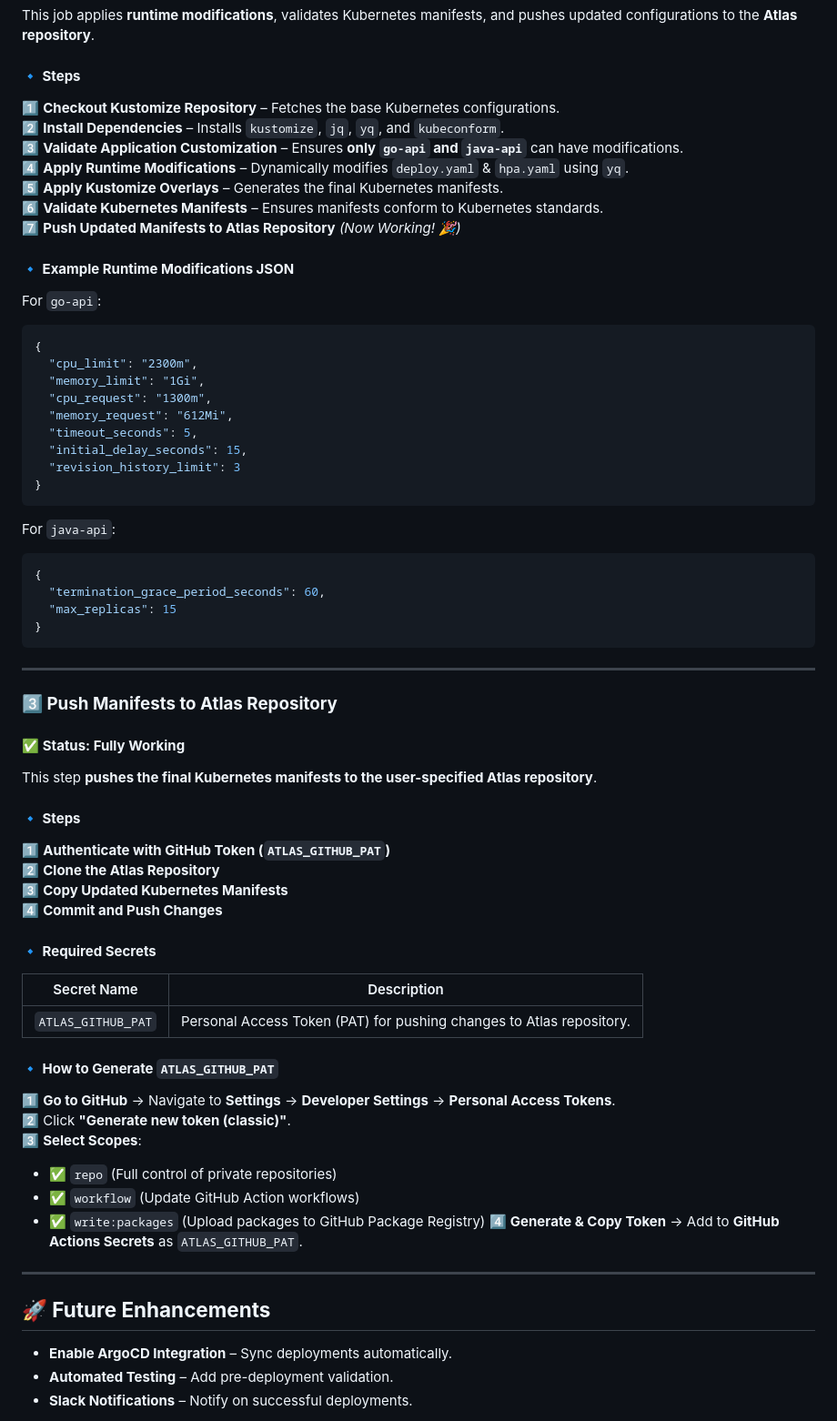
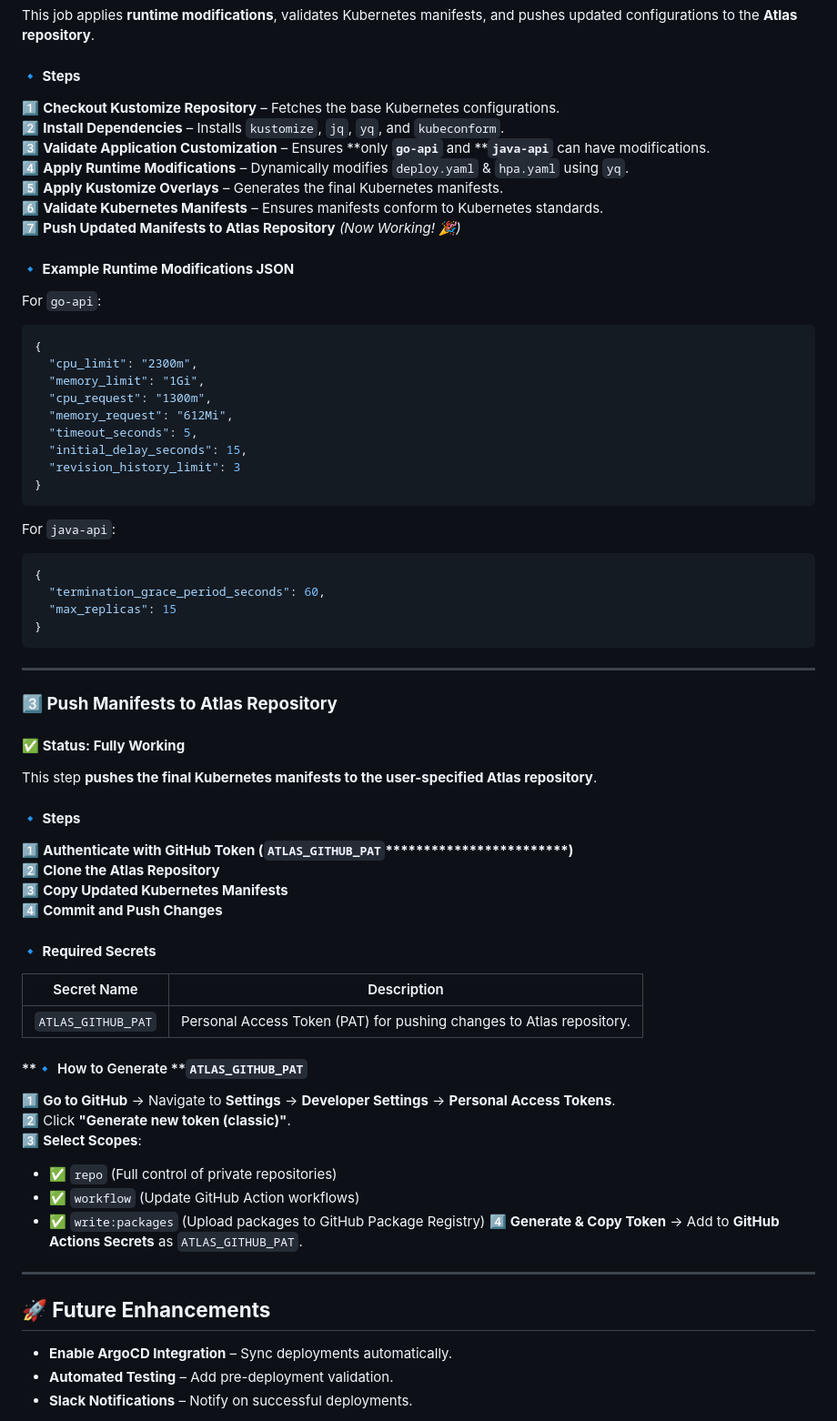
Before and after one commit to bgcodehub/k8s-actions-templates, a Markdown page: README.md, the part around the change printed below. Shown: that part at 91% size. GitHub-like rendering.

````diff
--- a/README.md
+++ b/README.md
@@ -61,16 +76,19 @@ This job **builds a Docker image**, runs **tests**, and **pushes it to JFrog Art
 This job applies **runtime modifications**, validates Kubernetes manifests, and pushes updated configurations to the **Atlas repository**.
 
 #### **🔹 Steps**
-1️⃣ **Checkout Kustomize Repository** – Fetches the base Kubernetes configurations.
-2️⃣ **Install Dependencies** – Installs `kustomize`, `jq`, `yq`, and `kubeconform`.
-3️⃣ **Validate Application Customization** – Ensures **only `go-api` and `java-api`** can have modifications.
-4️⃣ **Apply Runtime Modifications** – Dynamically modifies `deploy.yaml` & `hpa.yaml` using `yq`.
-5️⃣ **Apply Kustomize Overlays** – Generates the final Kubernetes manifests.
-6️⃣ **Validate Kubernetes Manifests** – Ensures manifests conform to Kubernetes standards.
+
+1️⃣ **Checkout Kustomize Repository** – Fetches the base Kubernetes configurations.\
+2️⃣ **Install Dependencies** – Installs `kustomize`, `jq`, `yq`, and `kubeconform`.\
+3️⃣ **Validate Application Customization** – Ensures \*\*only ****`go-api`**** and \*\***`java-api`** can have modifications.\
+4️⃣ **Apply Runtime Modifications** – Dynamically modifies `deploy.yaml` & `hpa.yaml` using `yq`.\
+5️⃣ **Apply Kustomize Overlays** – Generates the final Kubernetes manifests.\
+6️⃣ **Validate Kubernetes Manifests** – Ensures manifests conform to Kubernetes standards.\
 7️⃣ **Push Updated Manifests to Atlas Repository** *(Now Working! 🎉)*
 
 #### **🔹 Example Runtime Modifications JSON**
+
 For `go-api`:
+
 ```json
 {
   "cpu_limit": "2300m",
@@ -82,7 +100,9 @@ For `go-api`:
   "revision_history_limit": 3
 }
 ```
+
 For `java-api`:
+
 ```json
 {
   "termination_grace_period_seconds": 60,
@@ -93,32 +113,39 @@ For `java-api`:
 ---
 
 ### **3️⃣ Push Manifests to Atlas Repository**
+
 #### ✅ **Status: Fully Working**
+
 This step **pushes the final Kubernetes manifests to the user-specified Atlas repository**.
 
 #### **🔹 Steps**
-1️⃣ **Authenticate with GitHub Token (`ATLAS_GITHUB_PAT`)**
-2️⃣ **Clone the Atlas Repository**
-3️⃣ **Copy Updated Kubernetes Manifests**
+
+1️⃣ **Authenticate with GitHub Token (********`ATLAS_GITHUB_PAT`********\*\*\*\*\*\*\*\*\*\*\*\*\*\*\*\*\*\*\*\*\*\*\*\*)**\
+2️⃣ **Clone the Atlas Repository**\
+3️⃣ **Copy Updated Kubernetes Manifests**\
 4️⃣ **Commit and Push Changes**
 
 #### **🔹 Required Secrets**
-| Secret Name           | Description |
-|----------------------|-------------|
-| `ATLAS_GITHUB_PAT`   | Personal Access Token (PAT) for pushing changes to Atlas repository. |
 
-#### **🔹 How to Generate `ATLAS_GITHUB_PAT`**
-1️⃣ **Go to GitHub** → Navigate to **Settings** → **Developer Settings** → **Personal Access Tokens**.
-2️⃣ Click **"Generate new token (classic)"**.
+| Secret Name        | Description                                                          |
+| ------------------ | -------------------------------------------------------------------- |
+| `ATLAS_GITHUB_PAT` | Personal Access Token (PAT) for pushing changes to Atlas repository. |
+
+#### \*\*🔹 How to Generate \*\***`ATLAS_GITHUB_PAT`**
+
+1️⃣ **Go to GitHub** → Navigate to **Settings** → **Developer Settings** → **Personal Access Tokens**.\
+2️⃣ Click **"Generate new token (classic)"**.\
 3️⃣ **Select Scopes**:
-   - ✅ `repo` (Full control of private repositories)
-   - ✅ `workflow` (Update GitHub Action workflows)
-   - ✅ `write:packages` (Upload packages to GitHub Package Registry)
-4️⃣ **Generate & Copy Token** → Add to **GitHub Actions Secrets** as `ATLAS_GITHUB_PAT`.
+
+- ✅ `repo` (Full control of private repositories)
+- ✅ `workflow` (Update GitHub Action workflows)
+- ✅ `write:packages` (Upload packages to GitHub Package Registry)
+  4️⃣ **Generate & Copy Token** → Add to **GitHub Actions Secrets** as `ATLAS_GITHUB_PAT`.
 
 ---
 
 ## **🚀 Future Enhancements**
+
 - **Enable ArgoCD Integration** – Sync deployments automatically.
 - **Automated Testing** – Add pre-deployment validation.
 - **Slack Notifications** – Notify on successful deployments.
````
Also changed, not shown: other parts of README.md (+35 -20 lines).
